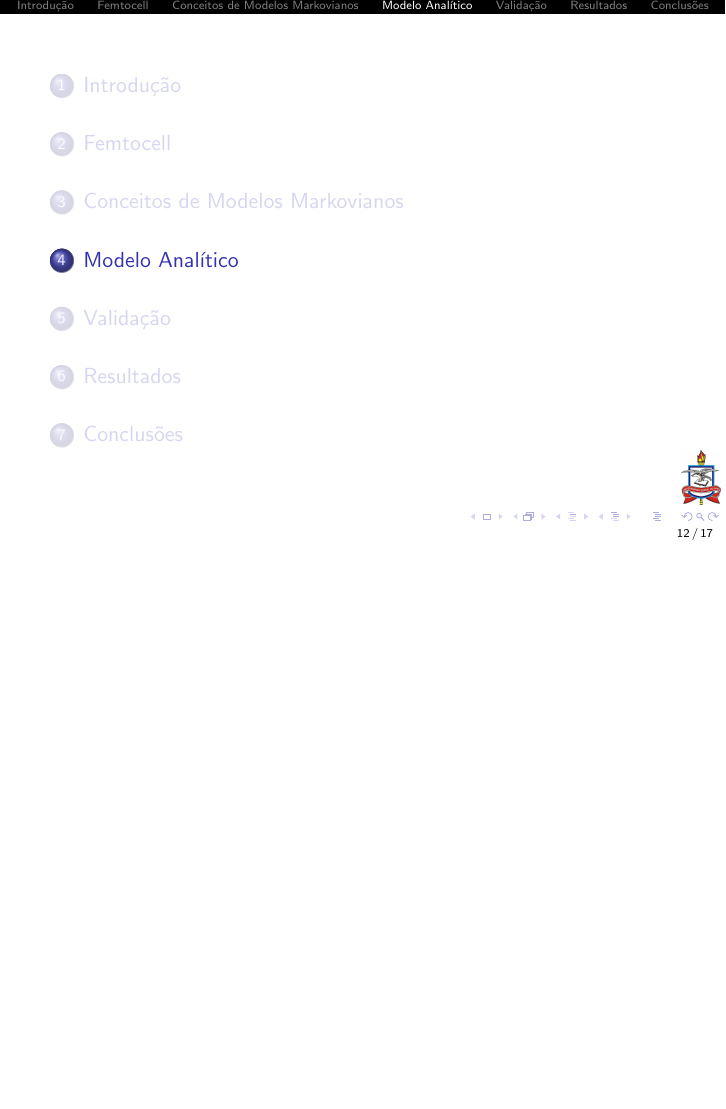
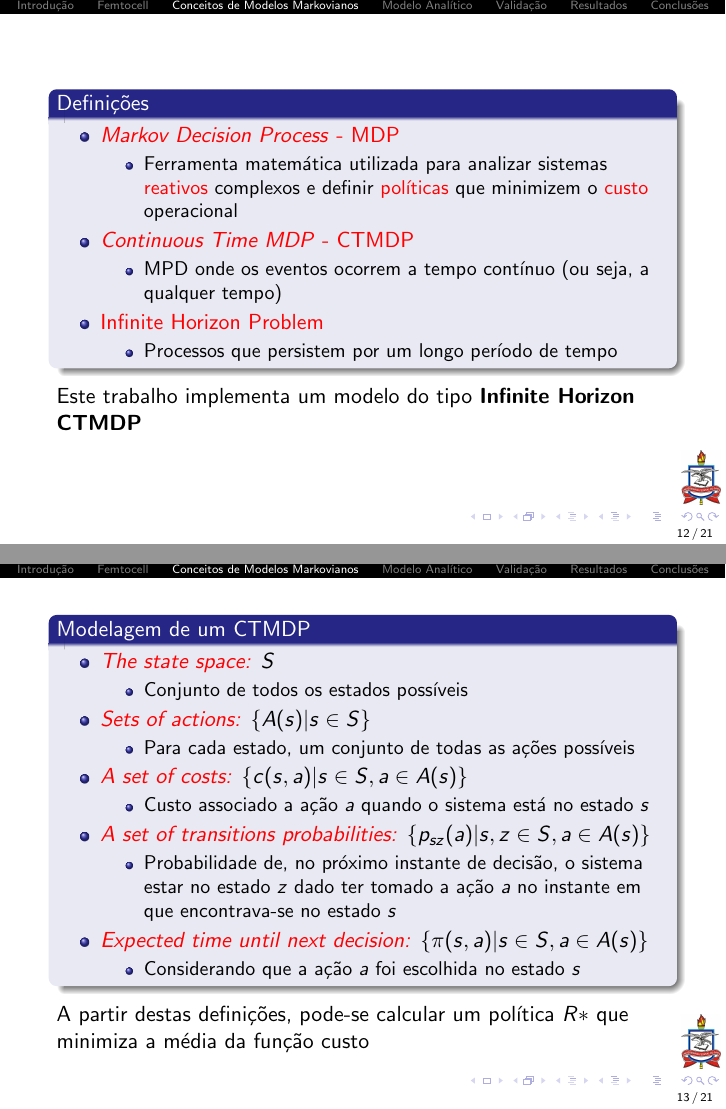
Before and after one commit to andrespp/green-markov, LaTeX slides (main.tex, which reads markov.tex): page 15 of 20 before the commit and pages 19 and 26 of 34 after it, the two joined at a grey line, the shorter picture padded with empty space. Compiled offline with pdfLaTeX.

Commit message:
Add Markov models section

```diff
--- a/markov.tex
+++ b/markov.tex
@@ -0,0 +5,4 @@
+      \item \alert{\textit{Markov Decision Process} - MDP}
+      \begin{itemize}
+        \item Ferramenta matemática utilizada para analizar sistemas
+        \alert{reativos} complexos e definir \alert{políticas} que minimizem o
@@ -0,0 +12,3 @@
+      \item \alert{\textit{Continuous Time MDP} - CTMDP}
+      \begin{itemize}
+        \item MPD onde os eventos ocorrem a tempo contínuo (ou seja, a qualquer
@@ -0,0 +18,3 @@
+      \item \alert{Infinite Horizon Problem}
+      \begin{itemize}
+        \item Processos que persistem por um longo período de tempo
@@ -0,0 +25,55 @@
+  Este trabalho implementa um modelo do tipo \textit{\textbf{Infinite Horizon
+  CTMDP}}
+\end{frame}
+
+\begin{frame}
+  \begin{block}{Modelagem de um CTMDP}
+    \begin{itemize}
+      \pause
+      \item \alert{\textit{The state space:}} $S$
+      \begin{itemize}
+        \item Conjunto de todos os estados possíveis
+      \end{itemize}
+      \pause
+      \item \alert{\textit{Sets of actions:}} $\{ A(s) | s \in S\}$
+      \begin{itemize}
+        \item Para cada estado, um conjunto de todas as ações possíveis
+      \end{itemize}
+      \pause
+      \item \alert{\textit{A set of costs:}} $\{c(s,a) | s \in S, a \in A(s) \}$
+      \begin{itemize}
+        \item Custo associado a ação $a$ quando o sistema está no
+        estado $s$
+      \end{itemize}
+      \pause
+      \item \alert{\textit{A set of transitions probabilities:}}
+      $ \{ p_{sz}(a) | s,z \in S, a \in A(s) \}$
+      \begin{itemize}
+        \item Probabilidade de, no próximo instante de decisão, o sistema estar
+        no estado $z$ dado ter tomado a ação $a$ no instante em que
+        encontrava-se no estado $s$
+      \end{itemize}
+      \pause
+      \item \alert{\textit{Expected time until next decision:}}
+      $ \{ \pi (s,a) | s \in S, a \in A(s) \}$
+      \begin{itemize}
+        \item Considerando que a ação $a$ foi escolhida no estado $s$
+      \end{itemize}
+    \end{itemize}
+  \end{block}
+  \pause
+  A partir destas definições, pode-se calcular um política $R*$ que minimiza a
+  média da função custo
+\end{frame}
+
+\begin{frame}
+  \begin{block}{Transição de estados é uma função dependente do tempo}
+    \begin{itemize}
+      \item Um evento ocorrem em um instante $t_n$
+      \item Depois do evento, o estado do sistema muda e, simultaneamente, uma
+      decisão é tomada
+      \item Entre os instantes $t_n$ e $t_{n+1}$, o comportamento do sistema
+      irá depender de ambos estados e ação em $t_n$
+    \end{itemize}
+  \end{block}
+\end{frame}
```
Also changed, not shown: Figures/StateTransitions.png (added), markov.tex (26 more changed lines).
